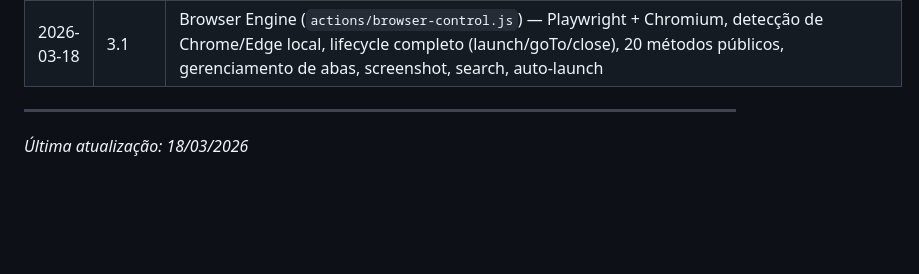
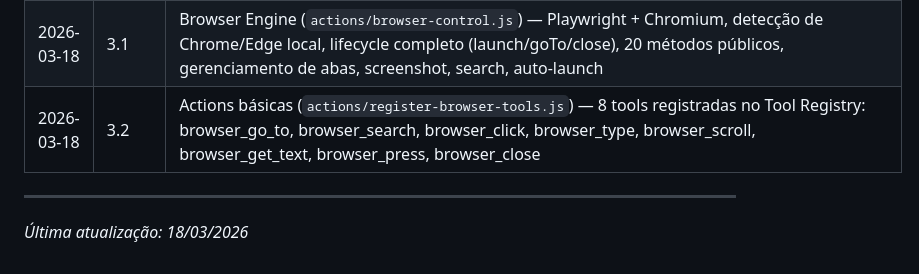
Before and after one commit to thescopc/buddy, a Markdown page: ROADMAP.md, the part around one of its changes. Rendered like a GitHub page; blank space fills up the shorter version.

```diff
--- a/ROADMAP.md
+++ b/ROADMAP.md
@@ -332,6 +332,7 @@ A Etapa 1 é pré-requisito para quase tudo — o Tool Registry e o Planner/Exec
 | 2026-03-18 | 2.4 | Integração como Tool (`actions/register-screen-tools.js`) — 10 tools registradas no Tool Registry, expressão "observing" via callback, integração completa com Agent |
 | 2026-03-18 | **2** | **✅ ETAPA 2 COMPLETA — Controle de Tela (Vision + Computer Control)** |
 | 2026-03-18 | 3.1 | Browser Engine (`actions/browser-control.js`) — Playwright + Chromium, detecção de Chrome/Edge local, lifecycle completo (launch/goTo/close), 20 métodos públicos, gerenciamento de abas, screenshot, search, auto-launch |
+| 2026-03-18 | 3.2 | Actions básicas (`actions/register-browser-tools.js`) — 8 tools registradas no Tool Registry: browser_go_to, browser_search, browser_click, browser_type, browser_scroll, browser_get_text, browser_press, browser_close |
 
 ---
 
```
Also changed, not shown: other parts of ROADMAP.md (+1 -1 lines).
